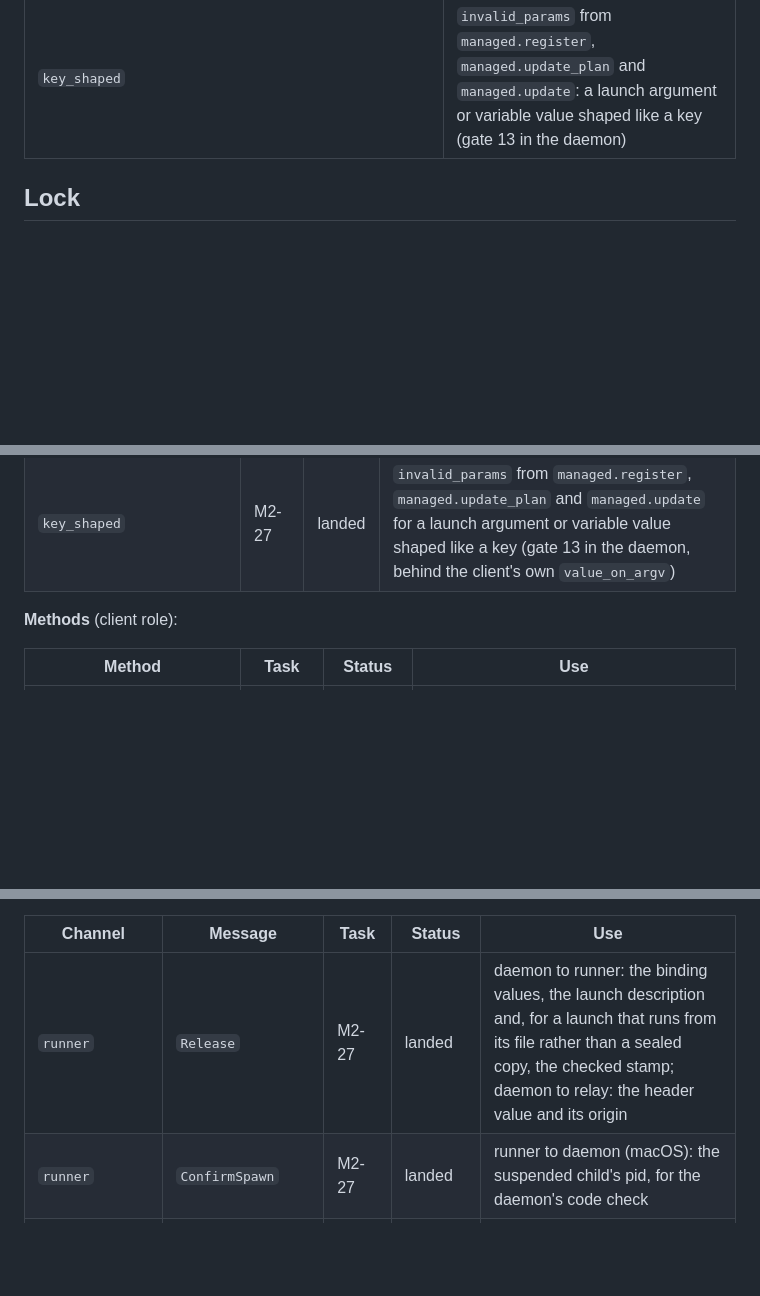
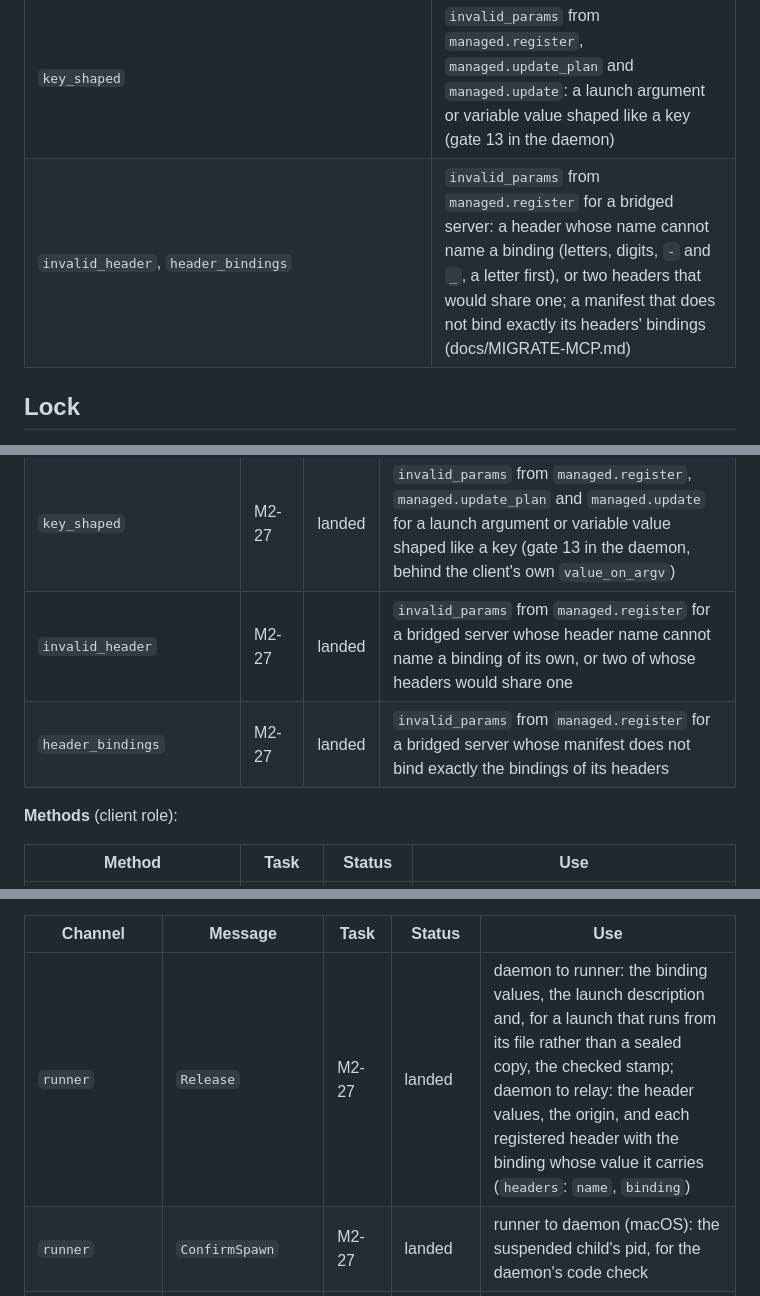
Before and after one commit to Mitsi-ag/envcloak, a Markdown page: docs/IPC.md, 3 parts joined by grey strips. GitHub-like rendering; blank space fills up the shorter version.

```diff
--- a/docs/IPC.md
+++ b/docs/IPC.md
@@ -238,6 +238,7 @@ The CLI prints `envcloak: <token>: <message>` for its own failures, adding `daem
 | `limited` | `too_many_checks` (from `scan.match`) |
 | `code_selecting_variable`, `interpreter_option`, `wrapper_program`, `disguised_launcher` | `code_selecting_env` (from `managed.register`, `managed.update_plan` and `managed.update`; their `invalid_params` carries `not_found`, `not_regular_file`, `too_large`, `invalid_env_name` and `invalid_path` from the rows above, ) |
 | `key_shaped` | `invalid_params` from `managed.register`, `managed.update_plan` and `managed.update`: a launch argument or variable value shaped like a key (gate 13 in the daemon) |
+| `invalid_header`, `header_bindings` | `invalid_params` from `managed.register` for a bridged server: a header whose name cannot name a binding (letters, digits, `-` and `_`, a letter first), or two headers that would share one; a manifest that does not bind exactly its headers' bindings (docs/MIGRATE-MCP.md) |
 
 ## Lock
 
@@ -349,6 +350,8 @@ A task takes the rows it is named in. To take another row, or a new one, it chan
 | `wrapper_program` | M2-27 | landed | `code_selecting_env` for a launch declaration whose program starts another one its arguments name (`env`, `nice`, `stdbuf`, a dynamic loader run as a program), which nothing could check |
 | `disguised_launcher` | M2-27 | landed | `code_selecting_env` for a launch declaration whose program, by its own name, is a native program, but whose file is named as an interpreter, a package runner or a wrapper (a link `server` to `node`) |
 | `key_shaped` | M2-27 | landed | `invalid_params` from `managed.register`, `managed.update_plan` and `managed.update` for a launch argument or variable value shaped like a key (gate 13 in the daemon, behind the client's own `value_on_argv`) |
+| `invalid_header` | M2-27 | landed | `invalid_params` from `managed.register` for a bridged server whose header name cannot name a binding of its own, or two of whose headers would share one |
+| `header_bindings` | M2-27 | landed | `invalid_params` from `managed.register` for a bridged server whose manifest does not bind exactly the bindings of its headers |
 <!-- /reservations -->
 
 **Methods** (client role):
@@ -483,7 +486,7 @@ The `pty_monitor` reader binds `Report` and `Command` to direct module-scope pub
 <!-- reservations:control_message -->
 | Channel | Message | Task | Status | Use |
 |---|---|---|---|---|
-| `runner` | `Release` | M2-27 | landed | daemon to runner: the binding values, the launch description and, for a launch that runs from its file rather than a sealed copy, the checked stamp; daemon to relay: the header value and its origin |
+| `runner` | `Release` | M2-27 | landed | daemon to runner: the binding values, the launch description and, for a launch that runs from its file rather than a sealed copy, the checked stamp; daemon to relay: the header values, the origin, and each registered header with the binding whose value it carries (`headers`: `name`, `binding`) |
 | `runner` | `ConfirmSpawn` | M2-27 | landed | runner to daemon (macOS): the suspended child's pid, for the daemon's code check |
 | `runner` | `Confirmed` | M2-27 | landed | daemon to runner: the child may run |
 | `runner` | `Refused` | M2-27 | landed | daemon to runner: kill the child and exit with `managed_launch_changed` |
```
Also changed, not shown: other parts of docs/IPC.md (+1 -1 lines), docs/MIGRATE-MCP.md (+9 -7 lines).
